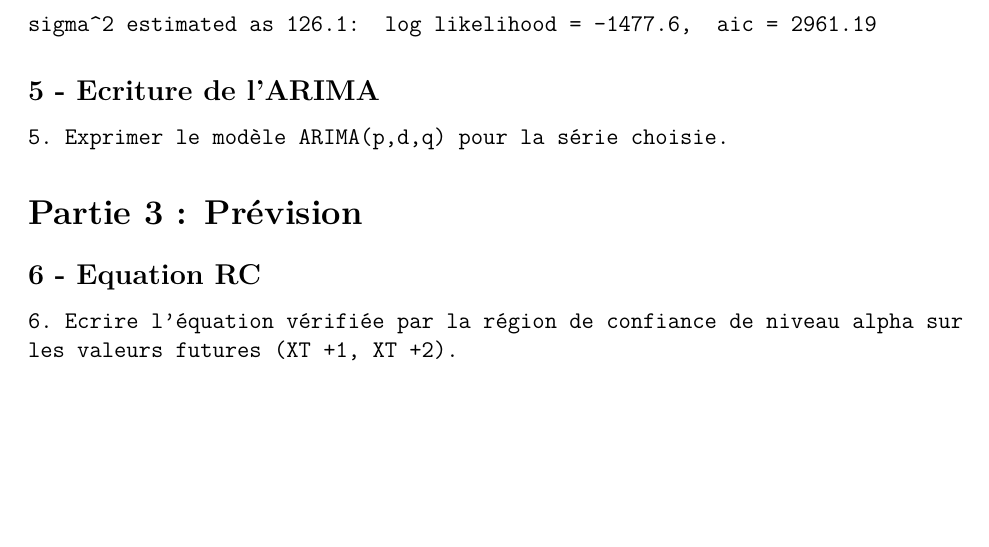
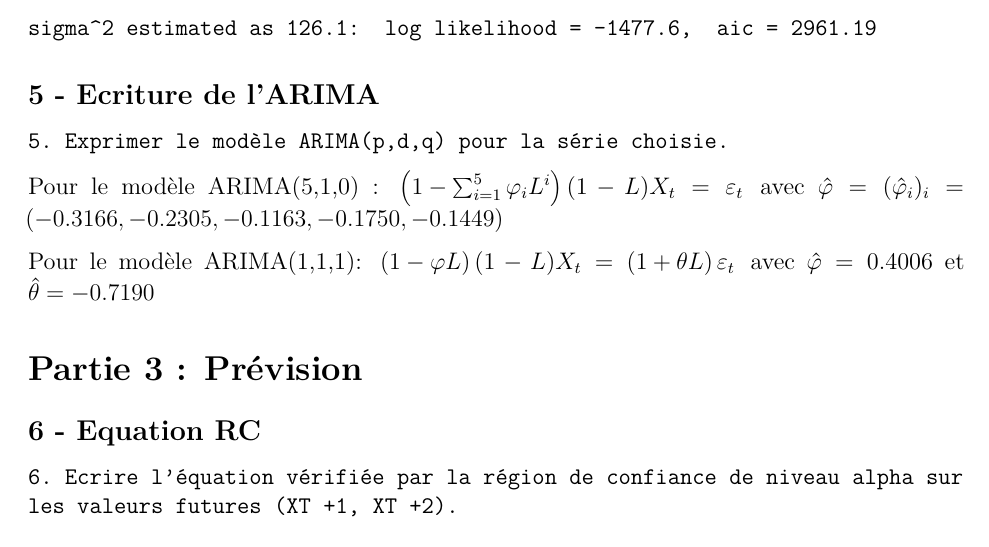
Before and after one commit to leohouairi/projet-series-temp, an R Markdown document (cthiounn_lhouairi.Rmd): part of page 6 of 7, cut so that both start at the same text, the shorter picture padded with empty space. Rendered offline with R 4.5, knitr and Pandoc, then LaTeX, with nearby package versions.

Commit message:
Rmd++ formule ARIMA

````diff
--- a/cthiounn_lhouairi.Rmd
+++ b/cthiounn_lhouairi.Rmd
@@ -186,8 +186,17 @@ sigma^2 estimated as 126.1:  log likelihood = -1477.6,  aic = 2961.19
 
 ``` 5. Exprimer le modèle ARIMA(p,d,q) pour la série choisie. ```
 
+Pour le modèle ARIMA(5,1,0) :
+$\left( 1 - \sum_{i=1}^5 \varphi_i L^i \right)
+(1-L) X_t
+= \varepsilon_t \,$
+avec $\hat\varphi=(\hat\varphi_i)_i=(-0.3166,  -0.2305,  -0.1163,  -0.1750,  -0.1449)$
 
-
+Pour le modèle ARIMA(1,1,1):
+$\left( 1 -  \varphi L \right)
+(1-L) X_t
+= \left( 1 +\theta L \right) \varepsilon_t \,$
+avec $\hat\varphi = 0.4006$ et $\hat\theta =  -0.7190$
 
 # Partie 3 : Prévision
 
````
